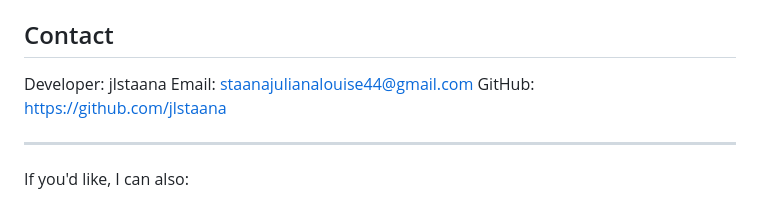
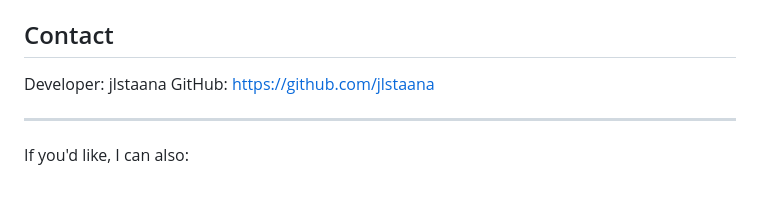
Before and after one commit to jlstaana/Library-Management-System, a Markdown page: README.md, the part around the change. Drawn GitHub-style.

Commit message:
removed a detail

```diff
--- a/README.md
+++ b/README.md
@@ -163,7 +163,6 @@ This project is licensed under the MIT License. See the included `LICENSE` file
 
 ## Contact
 Developer: jlstaana
-Email: staanajulianalouise44@gmail.com
 GitHub: https://github.com/jlstaana
 
 ---
```
